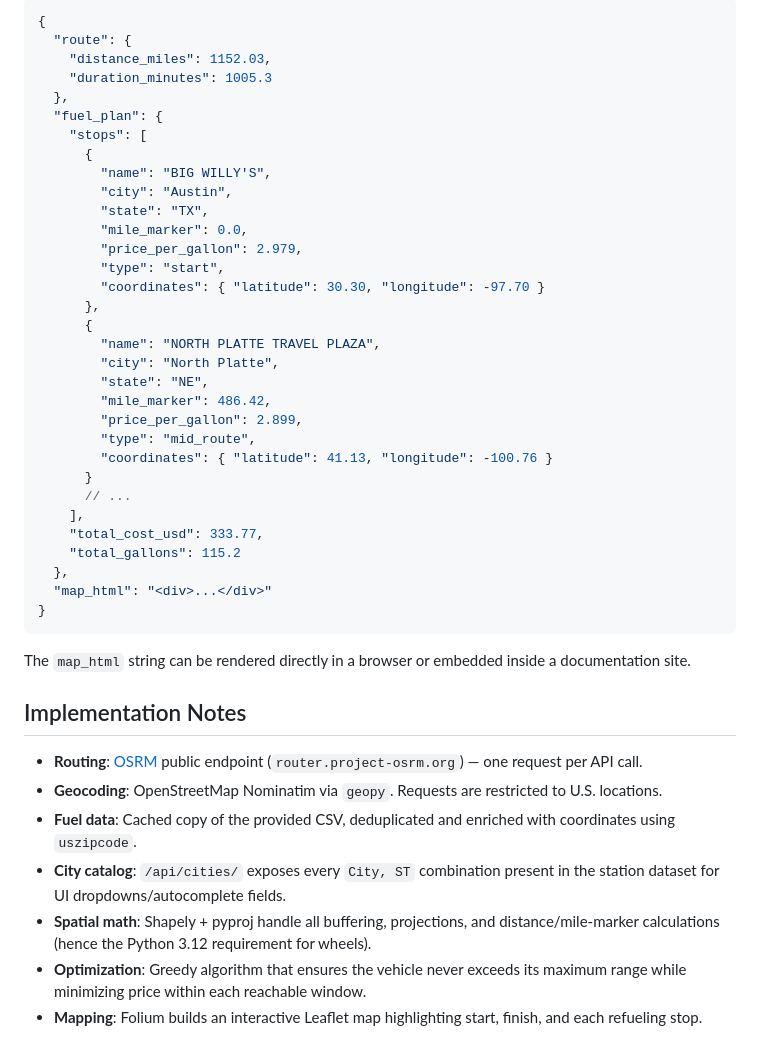
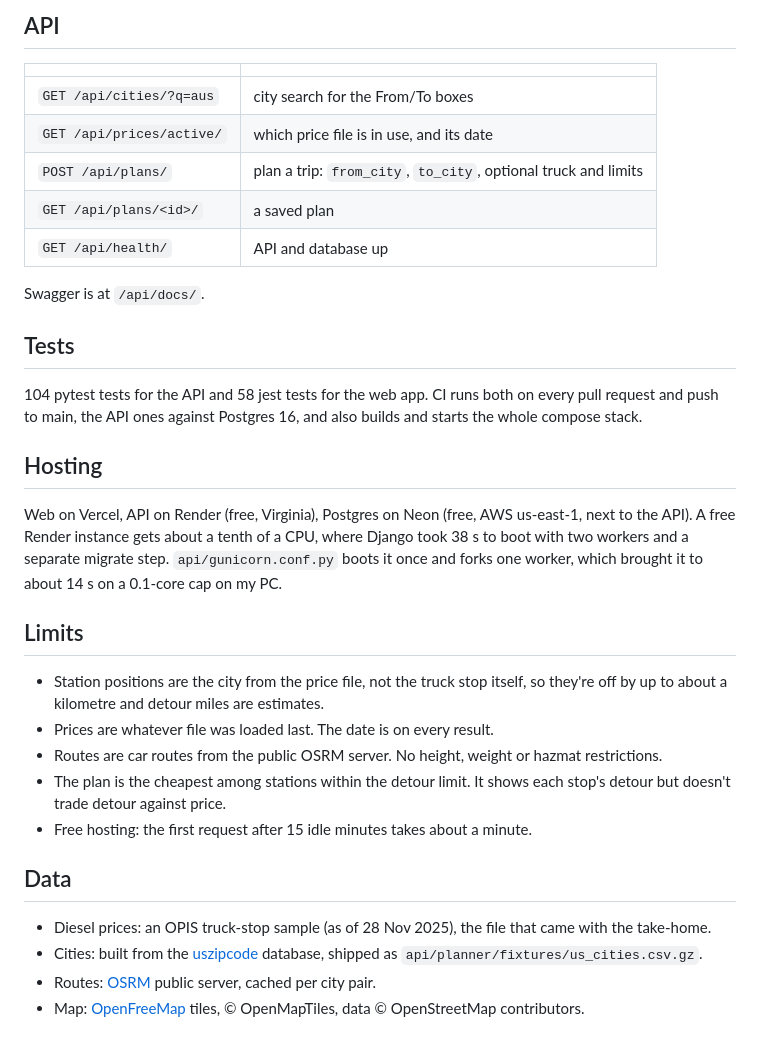
Before and after one commit to Tahmid1999/fuel-planner-api, a Markdown page: README.md, the part around one of its changes. Drawn GitHub-style.

Commit message:
rewrite the readme for the live app

````diff
--- a/README.md
+++ b/README.md
@@ -88,47 +77,35 @@ Content-Type: application/json
 
-```json
-{
-  "route": {
-    "distance_miles": 1152.03,
-    "duration_minutes": 1005.3
-  },
-  "fuel_plan": {
-    "stops": [
-      {
-        "name": "BIG WILLY'S",
-        "city": "Austin",
-        "state": "TX",
-        "mile_marker": 0.0,
-        "price_per_gallon": 2.979,
-        "type": "start",
-        "coordinates": { "latitude": 30.30, "longitude": -97.70 }
-      },
-      {
-        "name": "NORTH PLATTE TRAVEL PLAZA",
-        "city": "North Platte",
-        "state": "NE",
-        "mile_marker": 486.42,
-        "price_per_gallon": 2.899,
-        "type": "mid_route",
-        "coordinates": { "latitude": 41.13, "longitude": -100.76 }
-      }
-      // ...
-    ],
-    "total_cost_usd": 333.77,
-    "total_gallons": 115.2
-  },
-  "map_html": "<div>...</div>"
-}
-```
+## API
 
-The `map_html` string can be rendered directly in a browser or embedded inside a documentation site.
+| | |
+|---|---|
+| `GET /api/cities/?q=aus` | city search for the From/To boxes |
+| `GET /api/prices/active/` | which price file is in use, and its date |
+| `POST /api/plans/` | plan a trip: `from_city`, `to_city`, optional truck and limits |
+| `GET /api/plans/<id>/` | a saved plan |
+| `GET /api/health/` | API and database up |
 
-## Implementation Notes
+Swagger is at `/api/docs/`.
 
-- **Routing**: [OSRM](https://project-osrm.org/) public endpoint (`router.project-osrm.org`) — one request per API call.
-- **Geocoding**: OpenStreetMap Nominatim via `geopy`. Requests are restricted to U.S. locations.
-- **Fuel data**: Cached copy of the provided CSV, deduplicated and enriched with coordinates using `uszipcode`.
-- **City catalog**: `/api/cities/` exposes every `City, ST` combination present in the station dataset for UI dropdowns/autocomplete fields.
-- **Spatial math**: Shapely + pyproj handle all buffering, projections, and distance/mile-marker calculations (hence the Python 3.12 requirement for wheels).
-- **Optimization**: Greedy algorithm that ensures the vehicle never exceeds its maximum range while minimizing price within each reachable window.
-- **Mapping**: Folium builds an interactive Leaflet map highlighting start, finish, and each refueling stop.
+## Tests
+
+104 pytest tests for the API and 58 jest tests for the web app. CI runs both on every pull request and push to main, the API ones against Postgres 16, and also builds and starts the whole compose stack.
+
+## Hosting
+
+Web on Vercel, API on Render (free, Virginia), Postgres on Neon (free, AWS us-east-1, next to the API). A free Render instance gets about a tenth of a CPU, where Django took 38 s to boot with two workers and a separate migrate step. `api/gunicorn.conf.py` boots it once and forks one worker, which brought it to about 14 s on a 0.1-core cap on my PC.
+
+## Limits
+
+- Station positions are the city from the price file, not the truck stop itself, so they're off by up to about a kilometre and detour miles are estimates.
+- Prices are whatever file was loaded last. The date is on every result.
+- Routes are car routes from the public OSRM server. No height, weight or hazmat restrictions.
+- The plan is the cheapest among stations within the detour limit. It shows each stop's detour but doesn't trade detour against price.
+- Free hosting: the first request after 15 idle minutes takes about a minute.
+
+## Data
+
+- Diesel prices: an OPIS truck-stop sample (as of 28 Nov 2025), the file that came with the take-home.
+- Cities: built from the [uszipcode](https://github.com/MacHu-GWU/uszipcode-project) database, shipped as `api/planner/fixtures/us_cities.csv.gz`.
+- Routes: [OSRM](https://project-osrm.org/) public server, cached per city pair.
+- Map: [OpenFreeMap](https://openfreemap.org/) tiles, © OpenMapTiles, data © OpenStreetMap contributors.
````
Also changed, not shown: other parts of README.md (+61 -72 lines).
